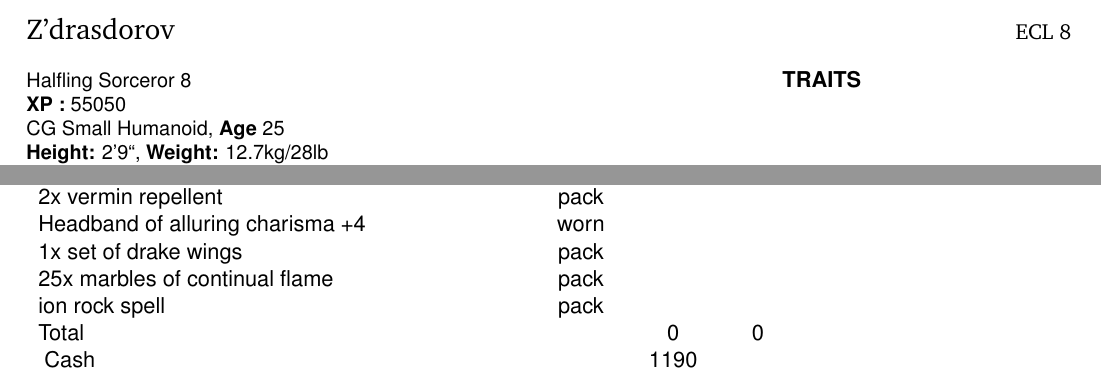
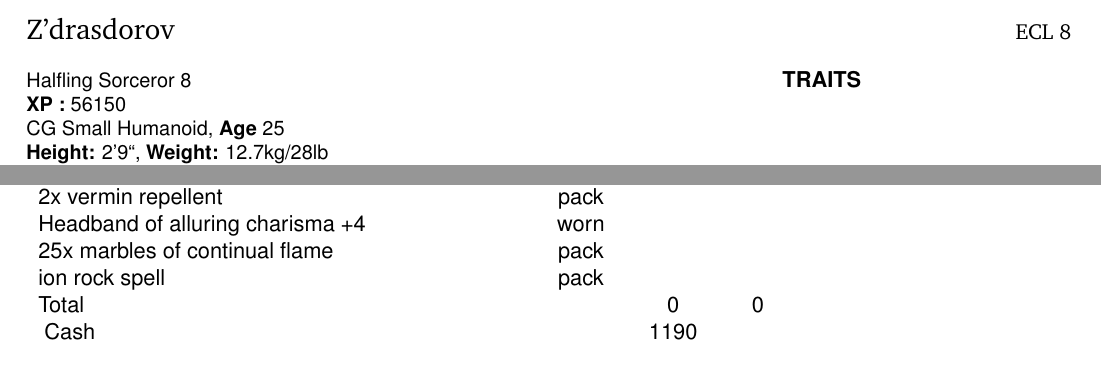
Before and after one commit to incognybble/zdras, a LaTeX book (Charsheet.tex, which reads Abilities.tex, Items.tex): two parts of pages 1 and 3 of 4, joined at a grey line, cut so that both start at the same text. Compiled offline with pdfLaTeX.

Commit message:
Changes from session 20201214

```diff
--- a/Abilities.tex
+++ b/Abilities.tex
@@ -68,7 +68,7 @@
 \newcommand{\chareyes}{?}
 \setcounter{age}{25}
 
-\setcounter{xp}{55050}
+\setcounter{xp}{56150}
 \setcounter{ecl}{8}
 
 \setcounter{totalhp}{58}
--- a/Items.tex
+++ b/Items.tex
@@ -33,7 +33,6 @@
 \gear{6x alchemist's fire (1d6)}{pack}{}{}
 \gear{2x vermin repellent}{pack}{}{}
 \gear{Headband of alluring charisma +4}{worn}{}{}
-\gear{1x set of drake wings}{pack}{}{}
 \gear{25x marbles of continual flame}{pack}{}{}
 \gear{ion rock spell}{pack}{}{}
 \gear{Total}{}{0}{0}
```
Also changed, not shown: Items.tex (2 more changed lines).
